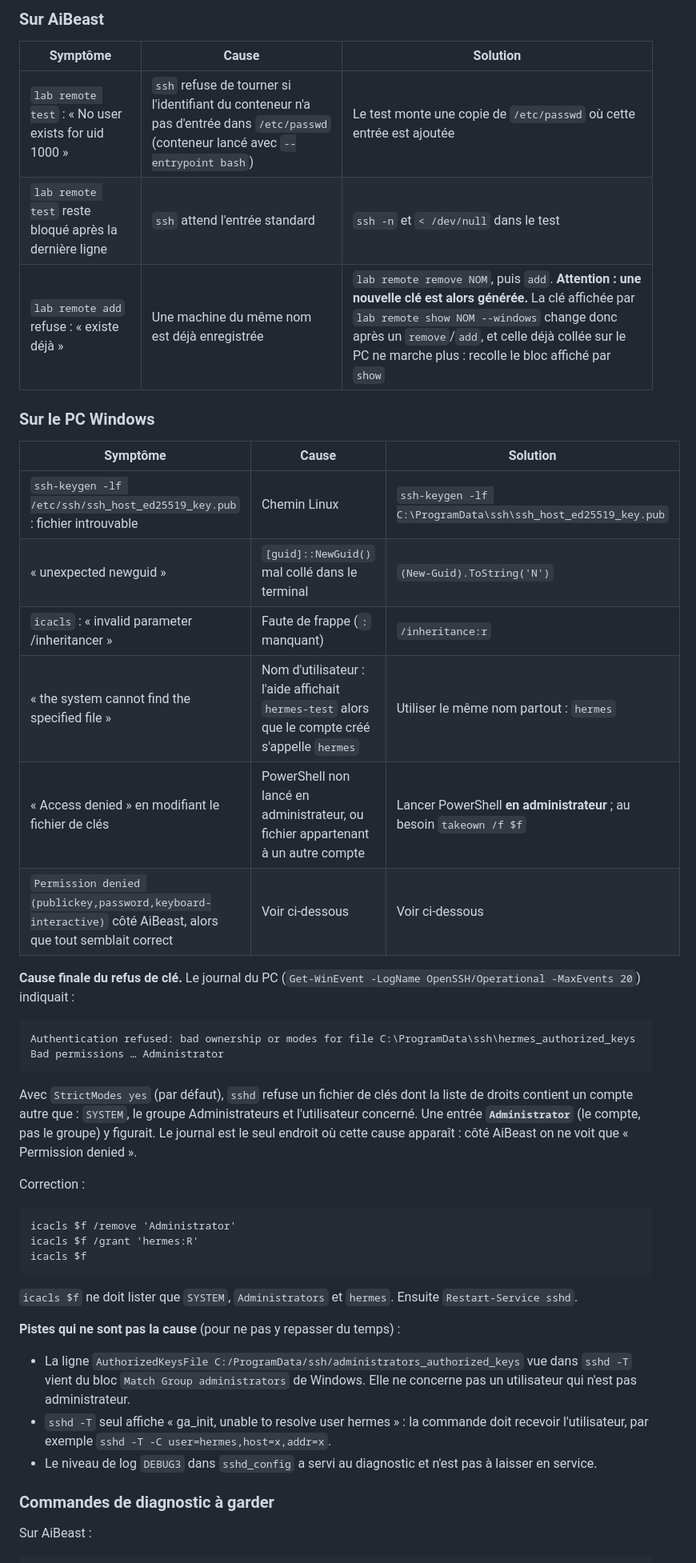
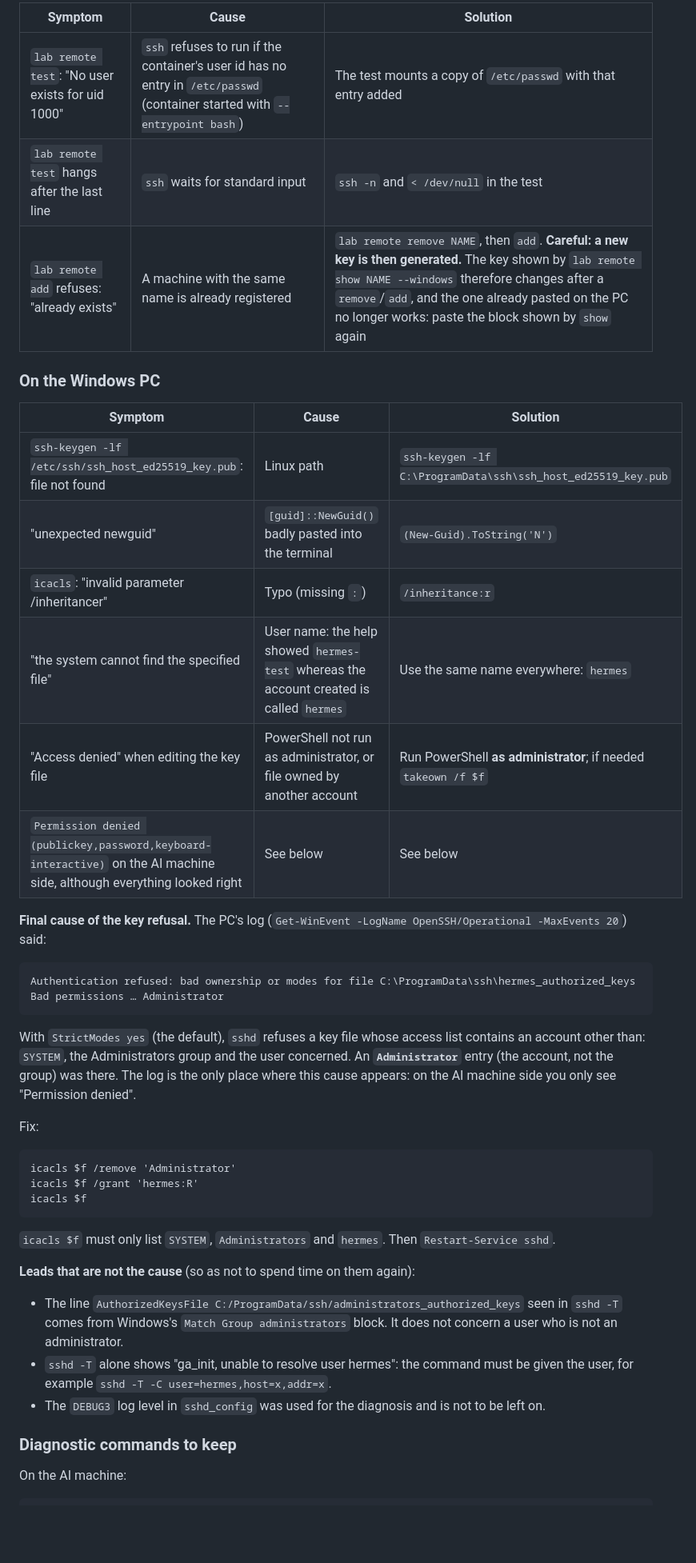
Before and after one commit to Mateo-lab/local-ai-lab, a Markdown page: docs/hermes-ssh.md, the part around one of its changes. Shown at 80% size. Rendered like a GitHub page; blank space fills up the shorter version.

Commit message:
docs: translate agent-isolation, hermes-ssh
Co-Authored-By: Claude Opus 5.5 <noreply@anthropic.com>
Claude-Session: https://claude.ai/code/session_0124RLPbobRWEpppA8ZPwqNJ

````diff
--- a/docs/hermes-ssh.md
+++ b/docs/hermes-ssh.md
@@ -115,33 +143,33 @@ Mise en place réelle sur un PC Windows de test (`pc-test`, projet `mon_projet`,
 
-### Sur AiBeast
+| Symptom | Cause | Solution |
+|---|---|---|
+| `lab remote test`: "No user exists for uid 1000" | `ssh` refuses to run if the container's user id has no entry in `/etc/passwd` (container started with `--entrypoint bash`) | The test mounts a copy of `/etc/passwd` with that entry added |
+| `lab remote test` hangs after the last line | `ssh` waits for standard input | `ssh -n` and `< /dev/null` in the test |
+| `lab remote add` refuses: "already exists" | A machine with the same name is already registered | `lab remote remove NAME`, then `add`. **Careful: a new key is then generated.** The key shown by `lab remote show NAME --windows` therefore changes after a `remove`/`add`, and the one already pasted on the PC no longer works: paste the block shown by `show` again |
 
-| Symptôme | Cause | Solution |
+### On the Windows PC
+
+| Symptom | Cause | Solution |
 |---|---|---|
-| `lab remote test` : « No user exists for uid 1000 » | `ssh` refuse de tourner si l'identifiant du conteneur n'a pas d'entrée dans `/etc/passwd` (conteneur lancé avec `--entrypoint bash`) | Le test monte une copie de `/etc/passwd` où cette entrée est ajoutée |
-| `lab remote test` reste bloqué après la dernière ligne | `ssh` attend l'entrée standard | `ssh -n` et `< /dev/null` dans le test |
-| `lab remote add` refuse : « existe déjà » | Une machine du même nom est déjà enregistrée | `lab remote remove NOM`, puis `add`. **Attention : une nouvelle clé est alors générée.** La clé affichée par `lab remote show NOM --windows` change donc après un `remove`/`add`, et celle déjà collée sur le PC ne marche plus : recolle le bloc affiché par `show` |
+| `ssh-keygen -lf /etc/ssh/ssh_host_ed25519_key.pub`: file not found | Linux path | `ssh-keygen -lf C:\ProgramData\ssh\ssh_host_ed25519_key.pub` |
+| "unexpected newguid" | `[guid]::NewGuid()` badly pasted into the terminal | `(New-Guid).ToString('N')` |
+| `icacls`: "invalid parameter /inheritancer" | Typo (missing `:`) | `/inheritance:r` |
+| "the system cannot find the specified file" | User name: the help showed `hermes-test` whereas the account created is called `hermes` | Use the same name everywhere: `hermes` |
+| "Access denied" when editing the key file | PowerShell not run as administrator, or file owned by another account | Run PowerShell **as administrator**; if needed `takeown /f $f` |
+| `Permission denied (publickey,password,keyboard-interactive)` on the AI machine side, although everything looked right | See below | See below |
 
-### Sur le PC Windows
-
-| Symptôme | Cause | Solution |
-|---|---|---|
-| `ssh-keygen -lf /etc/ssh/ssh_host_ed25519_key.pub` : fichier introuvable | Chemin Linux | `ssh-keygen -lf C:\ProgramData\ssh\ssh_host_ed25519_key.pub` |
-| « unexpected newguid » | `[guid]::NewGuid()` mal collé dans le terminal | `(New-Guid).ToString('N')` |
-| `icacls` : « invalid parameter /inheritancer » | Faute de frappe (`:` manquant) | `/inheritance:r` |
-| « the system cannot find the specified file » | Nom d'utilisateur : l'aide affichait `hermes-test` alors que le compte créé s'appelle `hermes` | Utiliser le même nom partout : `hermes` |
-| « Access denied » en modifiant le fichier de clés | PowerShell non lancé en administrateur, ou fichier appartenant à un autre compte | Lancer PowerShell **en administrateur** ; au besoin `takeown /f $f` |
-| `Permission denied (publickey,password,keyboard-interactive)` côté AiBeast, alors que tout semblait correct | Voir ci-dessous | Voir ci-dessous |
-
-**Cause finale du refus de clé.** Le journal du PC (`Get-WinEvent -LogName OpenSSH/Operational -MaxEvents 20`) indiquait :
+**Final cause of the key refusal.** The PC's log (`Get-WinEvent -LogName OpenSSH/Operational -MaxEvents 20`) said:
 
 ```
 Authentication refused: bad ownership or modes for file C:\ProgramData\ssh\hermes_authorized_keys
 Bad permissions … Administrator
 ```
 
-Avec `StrictModes yes` (par défaut), `sshd` refuse un fichier de clés dont la liste de droits contient un compte autre que : `SYSTEM`, le groupe Administrateurs et l'utilisateur concerné. Une entrée **`Administrator`** (le compte, pas le groupe) y figurait. Le journal est le seul endroit où cette cause apparaît : côté AiBeast on ne voit que « Permission denied ».
+With `StrictModes yes` (the default), `sshd` refuses a key file whose access list contains an account other than:
+`SYSTEM`, the Administrators group and the user concerned. An **`Administrator`** entry (the account, not the group)
+was there. The log is the only place where this cause appears: on the AI machine side you only see "Permission denied".
 
-Correction :
+Fix:
 
 ```
 icacls $f /remove 'Administrator'
@@ -149,15 +177,17 @@ icacls $f /grant 'hermes:R'
 icacls $f
 ```
 
-`icacls $f` ne doit lister que `SYSTEM`, `Administrators` et `hermes`. Ensuite `Restart-Service sshd`.
+`icacls $f` must only list `SYSTEM`, `Administrators` and `hermes`. Then `Restart-Service sshd`.
 
-**Pistes qui ne sont pas la cause** (pour ne pas y repasser du temps) :
-- La ligne `AuthorizedKeysFile C:/ProgramData/ssh/administrators_authorized_keys` vue dans `sshd -T` vient du bloc `Match Group administrators` de Windows. Elle ne concerne pas un utilisateur qui n'est pas administrateur.
-- `sshd -T` seul affiche « ga_init, unable to resolve user hermes » : la commande doit recevoir l'utilisateur, par exemple `sshd -T -C user=hermes,host=x,addr=x`.
-- Le niveau de log `DEBUG3` dans `sshd_config` a servi au diagnostic et n'est pas à laisser en service.
+**Leads that are not the cause** (so as not to spend time on them again):
+- The line `AuthorizedKeysFile C:/ProgramData/ssh/administrators_authorized_keys` seen in `sshd -T` comes from Windows's
+  `Match Group administrators` block. It does not concern a user who is not an administrator.
+- `sshd -T` alone shows "ga_init, unable to resolve user hermes": the command must be given the user, for example
+  `sshd -T -C user=hermes,host=x,addr=x`.
+- The `DEBUG3` log level in `sshd_config` was used for the diagnosis and is not to be left on.
 
-### Commandes de diagnostic à garder
+### Diagnostic commands to keep
 
-Sur AiBeast :
+On the AI machine:
 
 ```
````
Also changed, not shown: other parts of docs/hermes-ssh.md (+123 -89 lines), docs/agent-isolation.md (+118 -119 lines).
